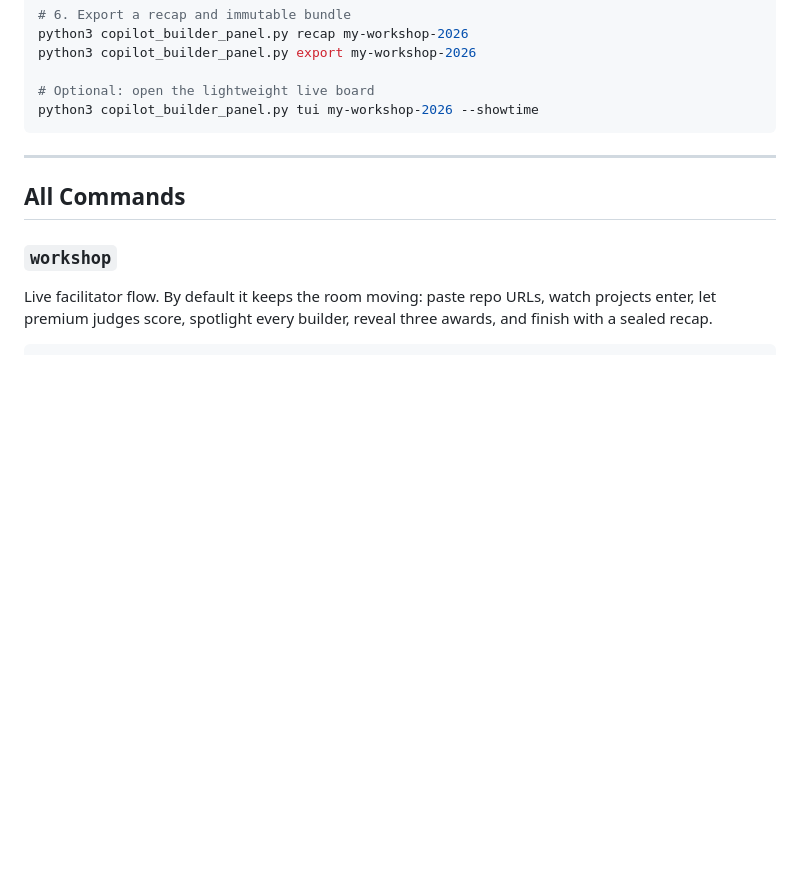
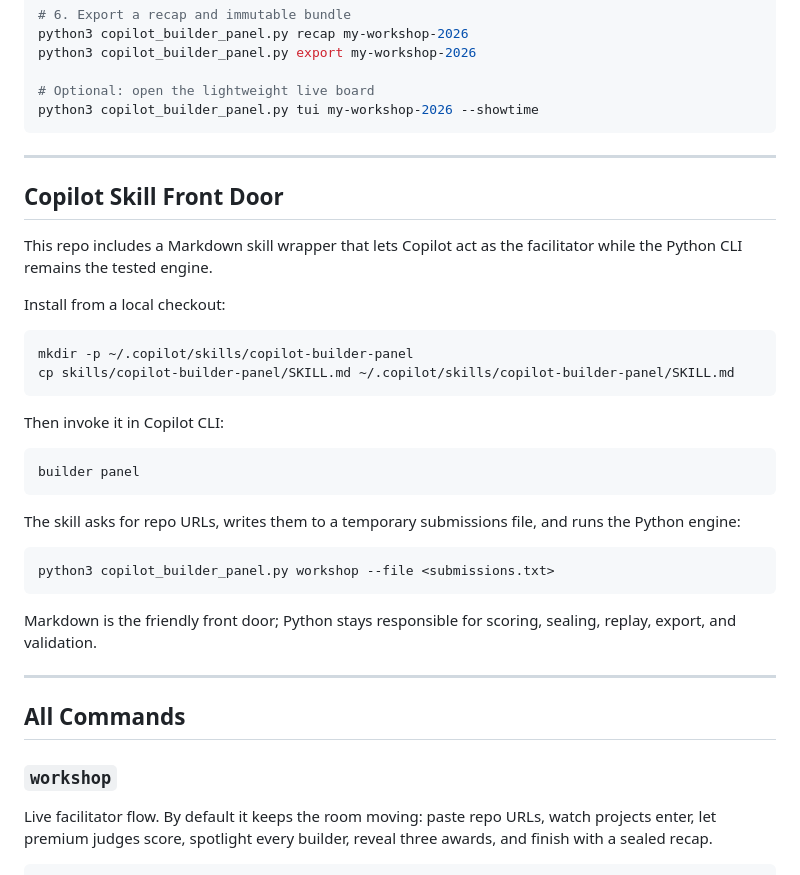
Before and after one commit to DUBSOpenHub/copilot-builder-showcase, a Markdown page: README.md, the part around the change. Drawn GitHub-style; blank space fills up the shorter version.

Commit message:
Add Copilot Builder Panel skill wrapper
Co-authored-by: Copilot <223556219+Copilot@users.noreply.github.com>

````diff
--- a/README.md
+++ b/README.md
@@ -44,6 +44,33 @@ python3 copilot_builder_panel.py export my-workshop-2026
 # Optional: open the lightweight live board
 python3 copilot_builder_panel.py tui my-workshop-2026 --showtime
 ```
+
+---
+
+## Copilot Skill Front Door
+
+This repo includes a Markdown skill wrapper that lets Copilot act as the facilitator while the Python CLI remains the tested engine.
+
+Install from a local checkout:
+
+```bash
+mkdir -p ~/.copilot/skills/copilot-builder-panel
+cp skills/copilot-builder-panel/SKILL.md ~/.copilot/skills/copilot-builder-panel/SKILL.md
+```
+
+Then invoke it in Copilot CLI:
+
+```text
+builder panel
+```
+
+The skill asks for repo URLs, writes them to a temporary submissions file, and runs the Python engine:
+
+```bash
+python3 copilot_builder_panel.py workshop --file <submissions.txt>
+```
+
+Markdown is the friendly front door; Python stays responsible for scoring, sealing, replay, export, and validation.
 
 ---
 
````
Also changed, not shown: skills/copilot-builder-panel/SKILL.md (added, +197 -0 lines).
